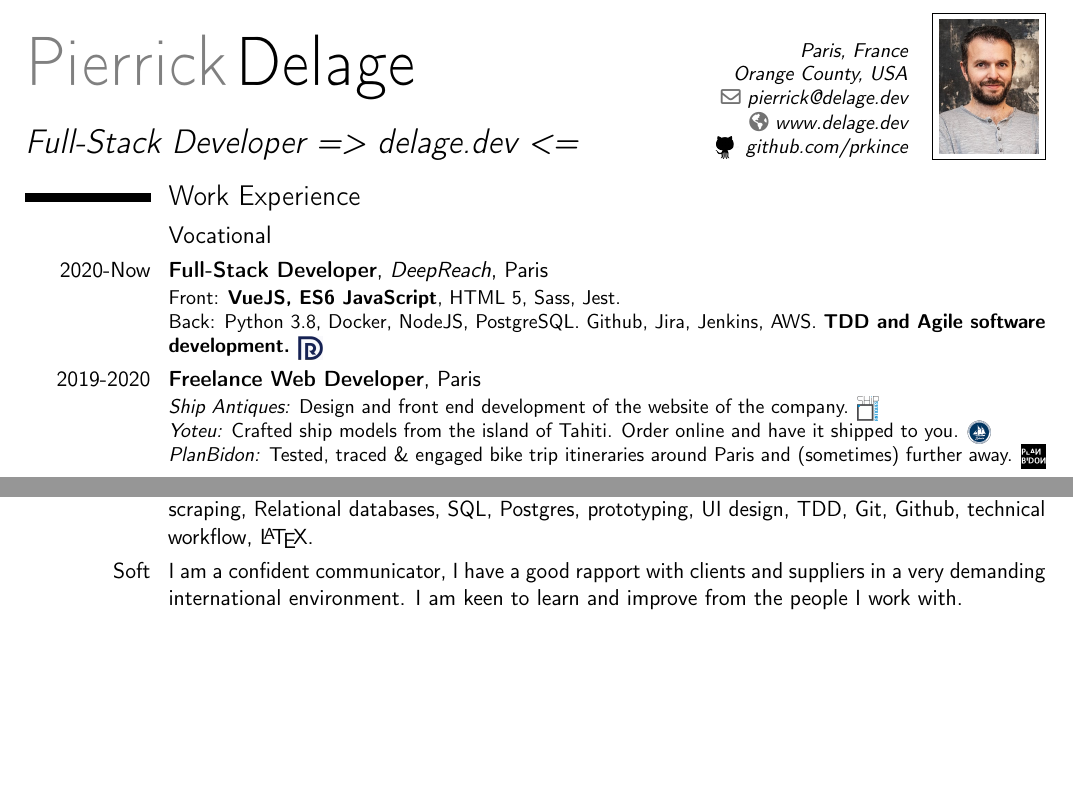
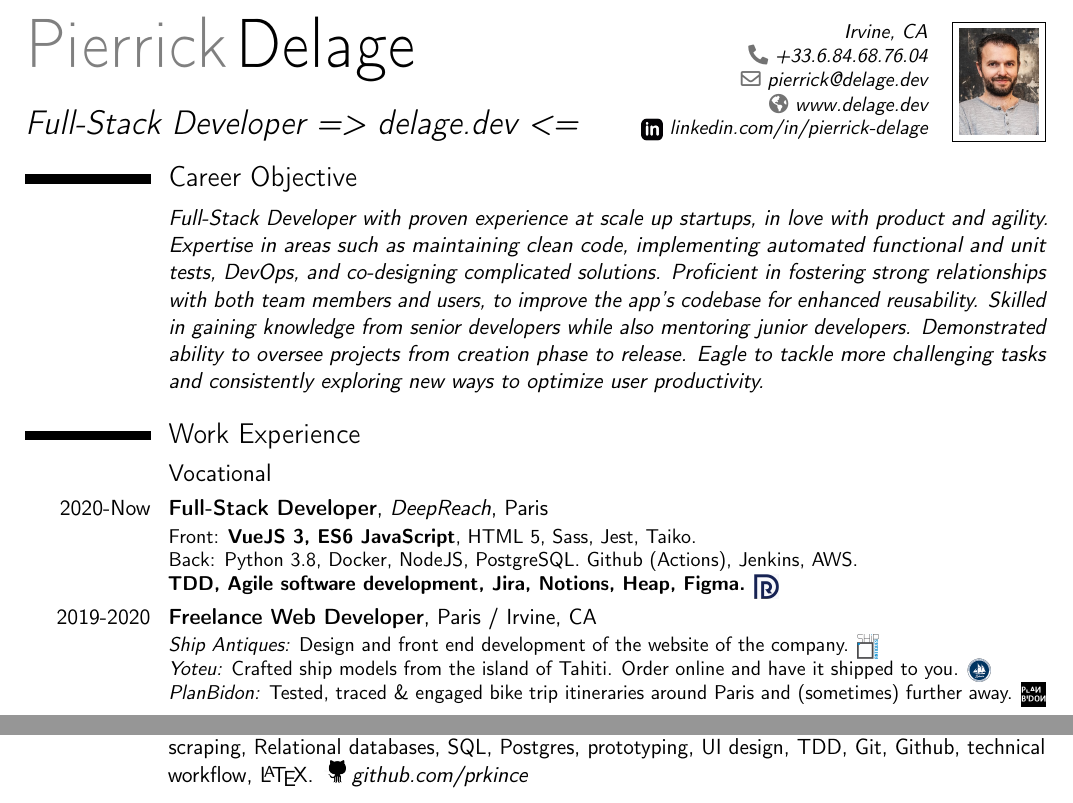
Before and after one commit to prkince/resume_prk, a LaTeX CV (resume_prk.tex): two parts of the page before the commit and two parts of page 1 of 2 after it, joined at a grey line, cut at the place of the change, the shorter picture padded with empty space. Compiled offline with pdfLaTeX.

Commit message:
add US resume

```diff
--- a/resume_prk.tex
+++ b/resume_prk.tex
@@ -15,6 +15,7 @@
 % personal data
 \name{Pierrick}{Delage}
 \title{Full-Stack Developer => \href{https://delage.dev/} {delage.dev} <=}
-\address{Paris, France}{Orange County, USA}
+\address{Irvine, CA}
+\phone{+33.6.84.68.76.04}
 \email{pierrick@delage.dev}
 \homepage{www.delage.dev}
@@ -26,17 +27,24 @@
 \makecvtitle
 \vspace{-2.5em}
 
+\section{Career Objective}
+
+
+\cvline{}{\textit{Full-Stack Developer with proven experience at scale up startups, in love with product and agility. Expertise in areas such as maintaining clean code, implementing automated functional and unit tests, DevOps, and co-designing complicated solutions. Proficient in fostering strong relationships with both team members and users, to improve the app's codebase for enhanced reusability. Skilled in gaining knowledge from senior developers while also mentoring junior developers. Demonstrated ability to oversee projects from creation phase to release. Eagle to tackle more challenging tasks and consistently exploring new ways to optimize user productivity.}}
+
 \section{Work Experience}
 \subsection{Vocational}
 
 \cventry{2020-Now}{Full-Stack Developer}{DeepReach}{Paris}{}
-{{ Front: \textbf{VueJS, ES6 JavaScript}, HTML 5, Sass, Jest.  \\*
-Back: Python 3.8, Docker, NodeJS, PostgreSQL. Github, Jira, Jenkins, AWS. \textbf{TDD and Agile software development.}} \href{https://www.deepreach.com/} {\scalerel*{\includegraphics{dp-logo.png}}{\strut}}}
+{{ Front: \textbf{VueJS 3, ES6 JavaScript}, HTML 5, Sass, Jest, Taiko.  \\*
+Back: Python 3.8, Docker, NodeJS, PostgreSQL. Github (Actions), Jenkins, AWS. \\*
+\textbf{TDD, Agile software development, Jira, Notions, Heap, Figma.}}
+\href{https://www.deepreach.com/} {\scalerel*{\includegraphics{dp-logo.png}}{\strut}}}
 
-\cventry{2019-2020}{Freelance Web Developer}{}{Paris}{}
-{{\textit{Ship Antiques:} Design and front end development of the website of the company. \href{https://shipantiques.herokuapp.com/}   {\scalerel*{\includegraphics{ship-antiques-logo.png}}{\strut}} }
-\\*{\textit{Yoteu:}  Crafted ship models from the island of Tahiti. Order online and have it shipped to you. \href{https://yoteu.herokuapp.com/}   {\scalerel*{\includegraphics{bobato-logo.png}}{\strut}} }
-\\*{\textit{PlanBidon:}  Tested, traced \& engaged bike trip itineraries around Paris and (sometimes) further away. \href{https://planbidon.herokuapp.com/}   {\scalerel*{\includegraphics{plan-bidon-logo.png}}{\strut}} }}
+\cventry{2019-2020}{Freelance Web Developer}{}{Paris / Irvine, CA}{}
+{{\textit{Ship Antiques:} Design and front end development of the website of the company. \href{https://shipantiques.delage.dev/}   {\scalerel*{\includegraphics{ship-antiques-logo.png}}{\strut}} }
+\\*{\textit{Yoteu:}  Crafted ship models from the island of Tahiti. Order online and have it shipped to you. \href{https://yoteu.delage.dev/}   {\scalerel*{\includegraphics{bobato-logo.png}}{\strut}} }
+\\*{\textit{PlanBidon:}  Tested, traced \& engaged bike trip itineraries around Paris and (sometimes) further away. \href{https://planbidon.delage.dev//}   {\scalerel*{\includegraphics{plan-bidon-logo.png}}{\strut}} }}
 
 
 \subsection{Miscellaneous}
@@ -65,8 +73,8 @@ production an AirBnB-like clone and a Rails prototype. \\*
      prototyping, UI design,
      TDD,
      Git, Github, technical workflow,
-     {\LaTeX}.}
-\cvline{Soft}{I am a confident communicator, I have a good rapport with clients and suppliers in a very demanding international environment. I am keen to learn and improve from the people I work with. }
+     {\LaTeX}.
+     \textit{{\includegraphics[height=11pt]{github-logo.png}}{\href{https://github.com/prkince}{github.com/prkince}}}}
 
 \section{Hobbies}
 \cvitem{Sports}{Cycling, Running, Soccer, Skiing.}
```
Also changed, not shown: linkedin-logo.png (added), resume_prk.pdf, resume_prk.tex (4 more changed lines), 4 other files.
